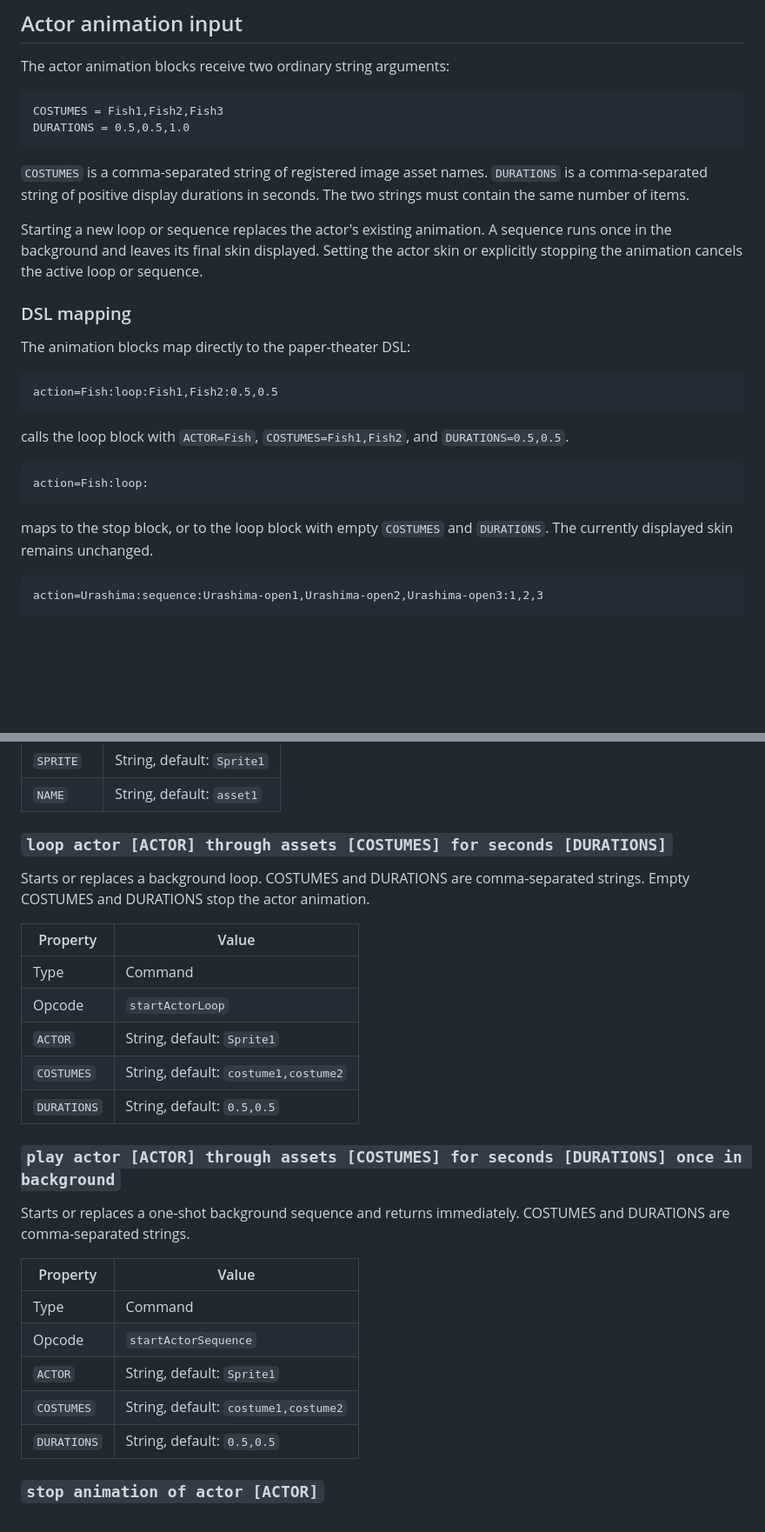
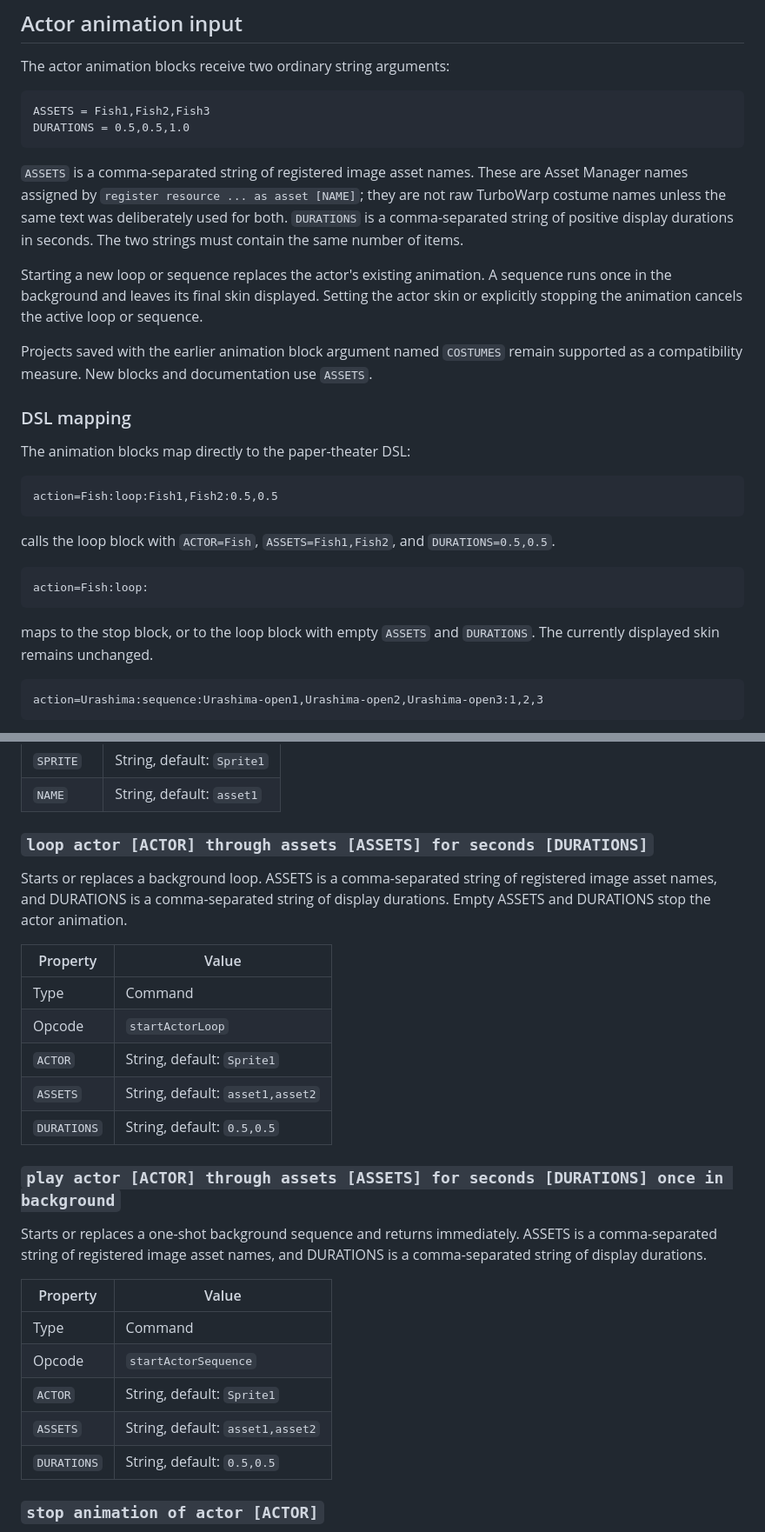
Before and after one commit to kubohiroya/turbowarp-asset-manager, a Markdown page: README.md, 2 parts joined by grey strips. Shown at 87% size. GitHub-like rendering; blank space fills up the shorter version.

Commit message:
docs: clarify animation inputs are asset names

````diff
--- a/README.md
+++ b/README.md
@@ -76,13 +76,15 @@ The old `load asset from URL [URL] or cache as [NAME]` opcode remains available
 The actor animation blocks receive two ordinary string arguments:
 
 ```text
-COSTUMES = Fish1,Fish2,Fish3
+ASSETS = Fish1,Fish2,Fish3
 DURATIONS = 0.5,0.5,1.0
 ```
 
-`COSTUMES` is a comma-separated string of registered image asset names. `DURATIONS` is a comma-separated string of positive display durations in seconds. The two strings must contain the same number of items.
+`ASSETS` is a comma-separated string of registered image asset names. These are Asset Manager names assigned by `register resource ... as asset [NAME]`; they are not raw TurboWarp costume names unless the same text was deliberately used for both. `DURATIONS` is a comma-separated string of positive display durations in seconds. The two strings must contain the same number of items.
 
 Starting a new loop or sequence replaces the actor's existing animation. A sequence runs once in the background and leaves its final skin displayed. Setting the actor skin or explicitly stopping the animation cancels the active loop or sequence.
+
+Projects saved with the earlier animation block argument named `COSTUMES` remain supported as a compatibility measure. New blocks and documentation use `ASSETS`.
 
 ### DSL mapping
 
@@ -92,13 +94,13 @@ The animation blocks map directly to the paper-theater DSL:
 action=Fish:loop:Fish1,Fish2:0.5,0.5
 ```
 
-calls the loop block with `ACTOR=Fish`, `COSTUMES=Fish1,Fish2`, and `DURATIONS=0.5,0.5`.
+calls the loop block with `ACTOR=Fish`, `ASSETS=Fish1,Fish2`, and `DURATIONS=0.5,0.5`.
 
 ```text
 action=Fish:loop:
 ```
 
-maps to the stop block, or to the loop block with empty `COSTUMES` and `DURATIONS`. The currently displayed skin remains unchanged.
+maps to the stop block, or to the loop block with empty `ASSETS` and `DURATIONS`. The currently displayed skin remains unchanged.
 
 ```text
 action=Urashima:sequence:Urashima-open1,Urashima-open2,Urashima-open3:1,2,3
@@ -228,28 +230,28 @@ Stops any actor animation and applies a registered external image, sprite costum
 | `SPRITE` | String, default: `Sprite1` |
 | `NAME` | String, default: `asset1` |
 
-### `loop actor [ACTOR] through assets [COSTUMES] for seconds [DURATIONS]`
+### `loop actor [ACTOR] through assets [ASSETS] for seconds [DURATIONS]`
 
-Starts or replaces a background loop. COSTUMES and DURATIONS are comma-separated strings. Empty COSTUMES and DURATIONS stop the actor animation.
+Starts or replaces a background loop. ASSETS is a comma-separated string of registered image asset names, and DURATIONS is a comma-separated string of display durations. Empty ASSETS and DURATIONS stop the actor animation.
 
 | Property | Value |
 |---|---|
 | Type | Command |
 | Opcode | `startActorLoop` |
 | `ACTOR` | String, default: `Sprite1` |
-| `COSTUMES` | String, default: `costume1,costume2` |
+| `ASSETS` | String, default: `asset1,asset2` |
 | `DURATIONS` | String, default: `0.5,0.5` |
 
-### `play actor [ACTOR] through assets [COSTUMES] for seconds [DURATIONS] once in background`
+### `play actor [ACTOR] through assets [ASSETS] for seconds [DURATIONS] once in background`
 
-Starts or replaces a one-shot background sequence and returns immediately. COSTUMES and DURATIONS are comma-separated strings.
+Starts or replaces a one-shot background sequence and returns immediately. ASSETS is a comma-separated string of registered image asset names, and DURATIONS is a comma-separated string of display durations.
 
 | Property | Value |
 |---|---|
 | Type | Command |
 | Opcode | `startActorSequence` |
 | `ACTOR` | String, default: `Sprite1` |
-| `COSTUMES` | String, default: `costume1,costume2` |
+| `ASSETS` | String, default: `asset1,asset2` |
 | `DURATIONS` | String, default: `0.5,0.5` |
 
 ### `stop animation of actor [ACTOR]`
````
Also changed, not shown: other parts of README.md (+1 -1 lines).
